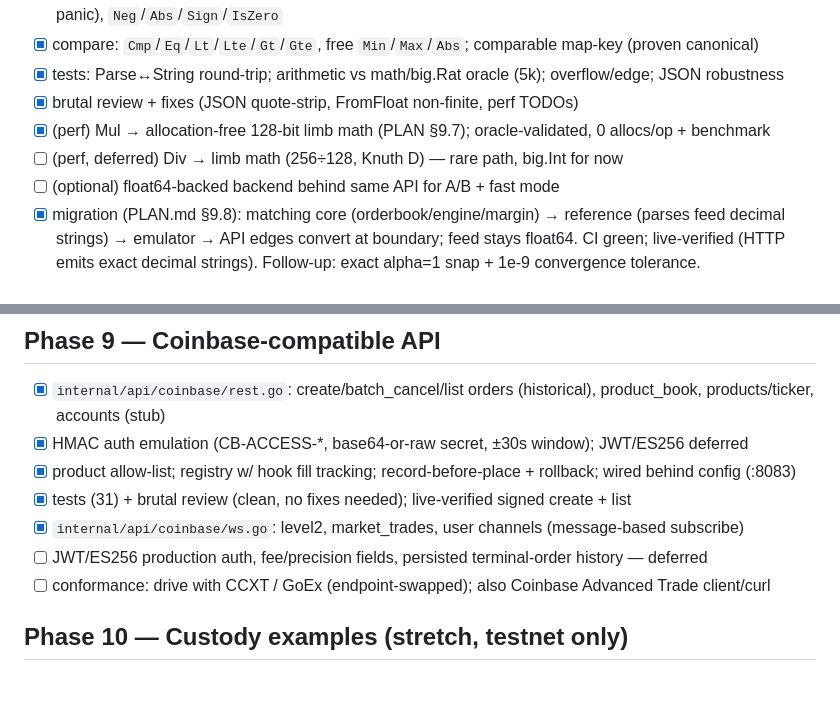
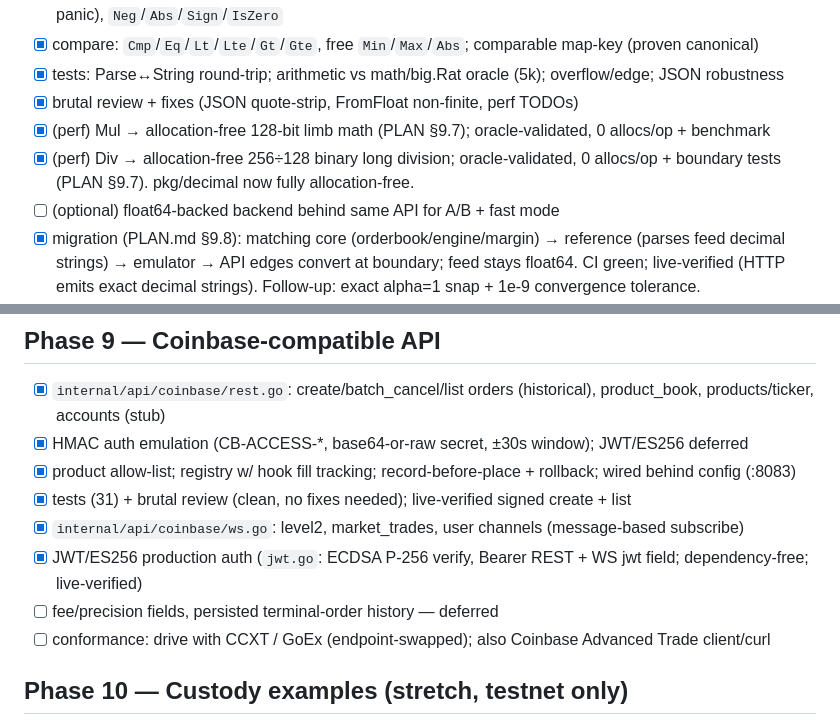
Before and after one commit to zeta1999/crypto-exchange-golang, a Markdown page: TODO.md, 2 parts joined by grey strips. Rendered like a GitHub page; blank space fills up the shorter version.

Commit message:
docs(status): decimal Div limb-math + Coinbase ES256 JWT done
Co-Authored-By: Claude Opus 4.8 (1M context) <noreply@anthropic.com>

```diff
--- a/TODO.md
+++ b/TODO.md
@@ -57,7 +57,7 @@ fix → CI → manual TESTING subagent → iterate until clean.
 - [x] tests: Parse↔String round-trip; arithmetic vs math/big.Rat oracle (5k); overflow/edge; JSON robustness
 - [x] brutal review + fixes (JSON quote-strip, FromFloat non-finite, perf TODOs)
 - [x] (perf) Mul → allocation-free 128-bit limb math (PLAN §9.7); oracle-validated, 0 allocs/op + benchmark
-- [ ] (perf, deferred) Div → limb math (256÷128, Knuth D) — rare path, big.Int for now
+- [x] (perf) Div → allocation-free 256÷128 binary long division; oracle-validated, 0 allocs/op + boundary tests (PLAN §9.7). pkg/decimal now fully allocation-free.
 - [ ] (optional) float64-backed backend behind same API for A/B + fast mode
 - [x] migration (PLAN.md §9.8): matching core (orderbook/engine/margin) → reference (parses feed decimal strings) → emulator → API edges convert at boundary; feed stays float64. CI green; live-verified (HTTP emits exact decimal strings). Follow-up: exact alpha=1 snap + 1e-9 convergence tolerance.
 
@@ -116,7 +116,8 @@ fix → CI → manual TESTING subagent → iterate until clean.
 - [x] product allow-list; registry w/ hook fill tracking; record-before-place + rollback; wired behind config (:8083)
 - [x] tests (31) + brutal review (clean, no fixes needed); live-verified signed create + list
 - [x] `internal/api/coinbase/ws.go`: level2, market_trades, user channels (message-based subscribe)
-- [ ] JWT/ES256 production auth, fee/precision fields, persisted terminal-order history — deferred
+- [x] JWT/ES256 production auth (`jwt.go`: ECDSA P-256 verify, Bearer REST + WS jwt field; dependency-free; live-verified)
+- [ ] fee/precision fields, persisted terminal-order history — deferred
 - [ ] conformance: drive with CCXT / GoEx (endpoint-swapped); also Coinbase Advanced Trade client/curl
 
 ## Phase 10 — Custody examples (stretch, testnet only)
```
Also changed, not shown: STATUS.md (+1 -1 lines).
